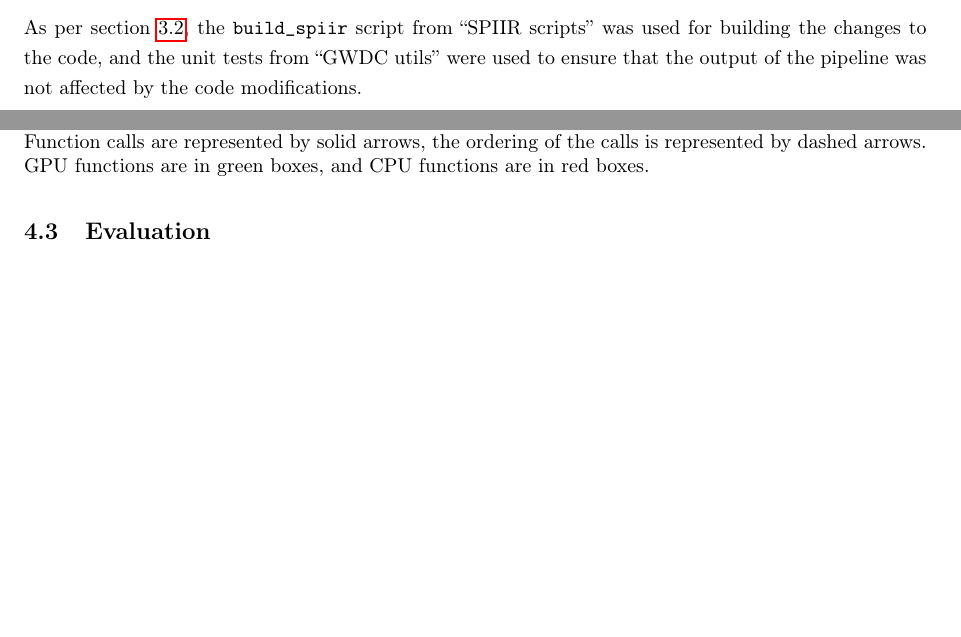
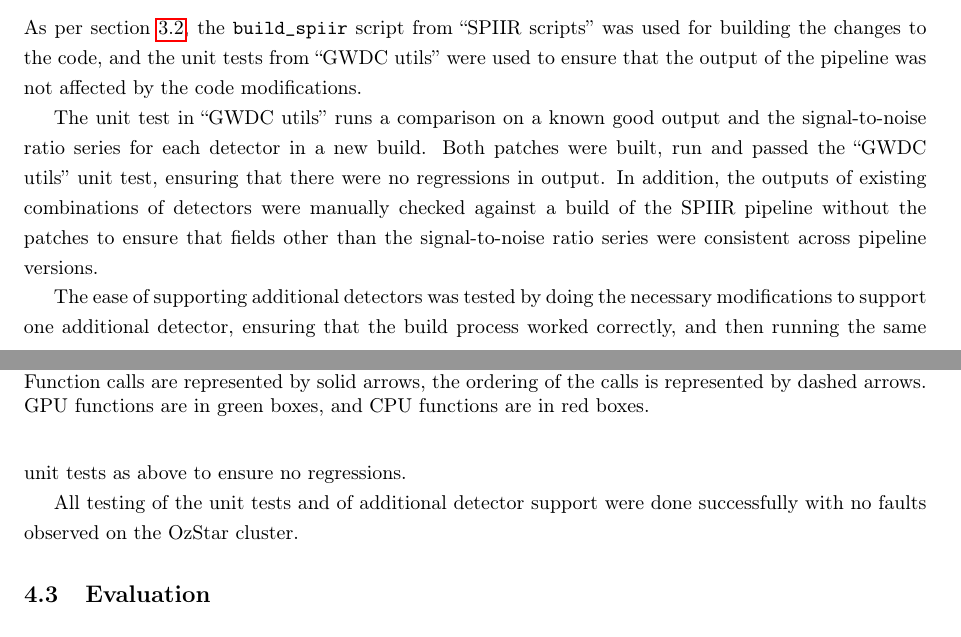
Before and after one commit to Tommoa/ozgrav-research, a LaTeX thesis (dissertation/main.tex): two parts of pages 14 and 15 of 21 before the commit and two parts of pages 14 and 15 of 22 after it, joined at a grey line, cut so that both start at the same text, the shorter picture padded with empty space. Compiled offline with pdfLaTeX.

Commit message:
dissertation: Testing

```diff
--- a/dissertation/main.tex
+++ b/dissertation/main.tex
@@ -550,7 +550,13 @@ After implementing this change, the only modifications required to add support f
 
 As per section \ref{sec:design_process:tools}, the \texttt{build\_spiir} script from ``SPIIR scripts'' was used for building the changes to the code, and the unit tests from ``GWDC utils'' were used to ensure that the output of the pipeline was not affected by the code modifications.
 
+The unit test in ``GWDC utils'' runs a comparison on a known good output and the signal-to-noise ratio series for each detector in a new build.
+Both patches were built, run and passed the ``GWDC utils'' unit test, ensuring that there were no regressions in output.
+In addition, the outputs of existing combinations of detectors were manually checked against a build of the SPIIR pipeline without the patches to ensure that fields other than the signal-to-noise ratio series were consistent across pipeline versions.
 
+The ease of supporting additional detectors was tested by doing the necessary modifications to support one additional detector, ensuring that the build process worked correctly, and then running the same unit tests as above to ensure no regressions.
+
+All testing of the unit tests and of additional detector support were done successfully with no faults observed on the OzStar cluster.
 
 \subsection{Evaluation} \label{sec:final_design:evaluation}
 % Evaluation as per above
```
